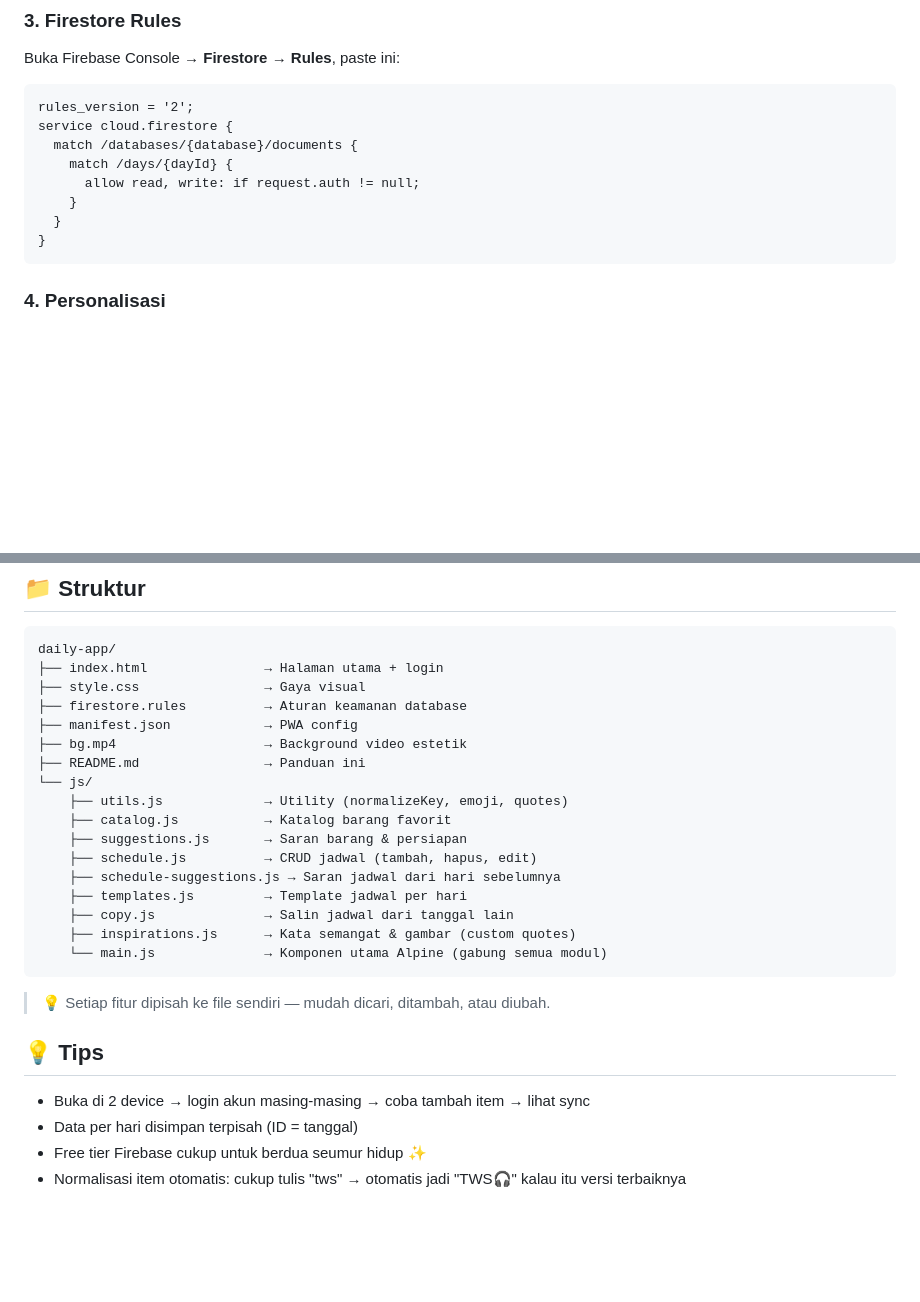
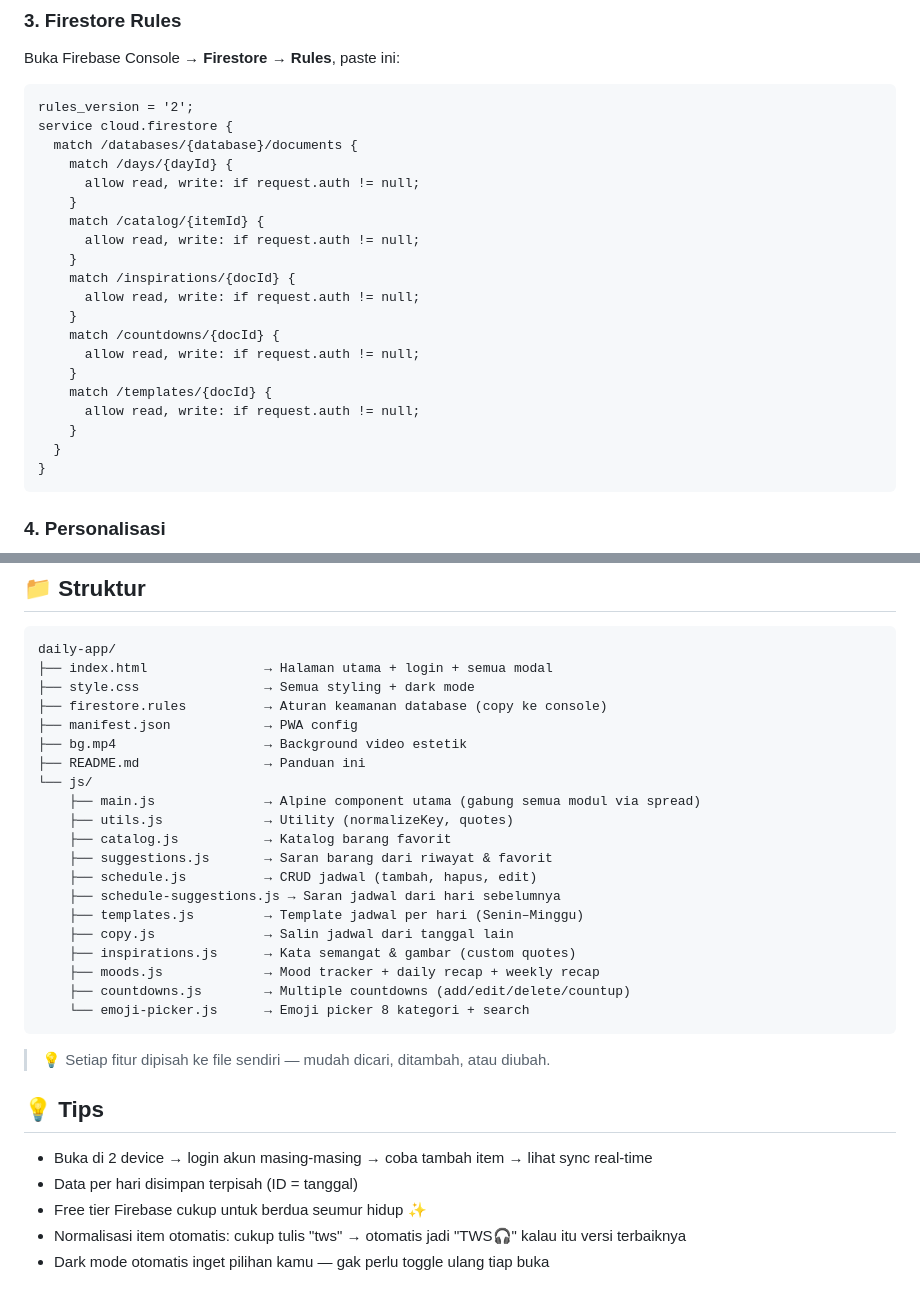
Before and after one commit to m3n54/nata-s-daily, a Markdown page: README.md, 2 parts joined by grey strips. GitHub-like rendering; blank space fills up the shorter version.

````diff
--- a/README.md
+++ b/README.md
@@ -62,6 +91,18 @@ service cloud.firestore {
     match /days/{dayId} {
       allow read, write: if request.auth != null;
     }
+    match /catalog/{itemId} {
+      allow read, write: if request.auth != null;
+    }
+    match /inspirations/{docId} {
+      allow read, write: if request.auth != null;
+    }
+    match /countdowns/{docId} {
+      allow read, write: if request.auth != null;
+    }
+    match /templates/{docId} {
+      allow read, write: if request.auth != null;
+    }
   }
 }
 ```
@@ -86,29 +127,33 @@ Repo → **Settings** → **Pages** → Source: `main` → `/root`
 
 ```
 daily-app/
-├── index.html               → Halaman utama + login
-├── style.css                → Gaya visual
-├── firestore.rules          → Aturan keamanan database
+├── index.html               → Halaman utama + login + semua modal
+├── style.css                → Semua styling + dark mode
+├── firestore.rules          → Aturan keamanan database (copy ke console)
 ├── manifest.json            → PWA config
 ├── bg.mp4                   → Background video estetik
 ├── README.md                → Panduan ini
 └── js/
-    ├── utils.js             → Utility (normalizeKey, emoji, quotes)
+    ├── main.js              → Alpine component utama (gabung semua modul via spread)
+    ├── utils.js             → Utility (normalizeKey, quotes)
     ├── catalog.js           → Katalog barang favorit
-    ├── suggestions.js       → Saran barang & persiapan
+    ├── suggestions.js       → Saran barang dari riwayat & favorit
     ├── schedule.js          → CRUD jadwal (tambah, hapus, edit)
     ├── schedule-suggestions.js → Saran jadwal dari hari sebelumnya
-    ├── templates.js         → Template jadwal per hari
+    ├── templates.js         → Template jadwal per hari (Senin–Minggu)
     ├── copy.js              → Salin jadwal dari tanggal lain
     ├── inspirations.js      → Kata semangat & gambar (custom quotes)
-    └── main.js              → Komponen utama Alpine (gabung semua modul)
+    ├── moods.js             → Mood tracker + daily recap + weekly recap
+    ├── countdowns.js        → Multiple countdowns (add/edit/delete/countup)
+    └── emoji-picker.js      → Emoji picker 8 kategori + search
 ```
 
 > 💡 Setiap fitur dipisah ke file sendiri — mudah dicari, ditambah, atau diubah.
 
 ## 💡 Tips
 
-- Buka di 2 device → login akun masing-masing → coba tambah item → lihat sync
+- Buka di 2 device → login akun masing-masing → coba tambah item → lihat sync real-time
 - Data per hari disimpan terpisah (ID = tanggal)
 - Free tier Firebase cukup untuk berdua seumur hidup ✨
 - Normalisasi item otomatis: cukup tulis "tws" → otomatis jadi "TWS🎧" kalau itu versi terbaiknya
+- Dark mode otomatis inget pilihan kamu — gak perlu toggle ulang tiap buka
````
Also changed, not shown: other parts of README.md (+52 -23 lines).
